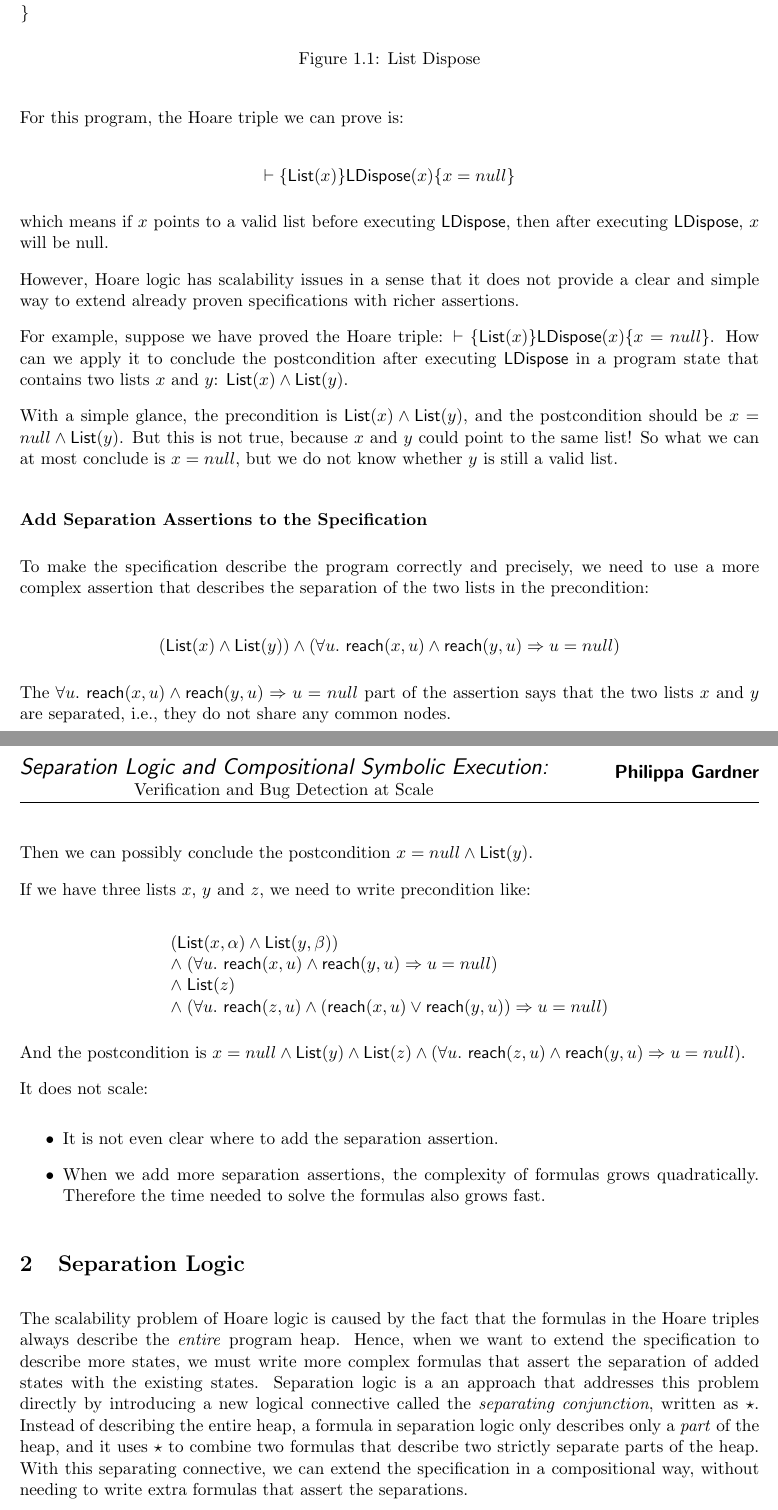
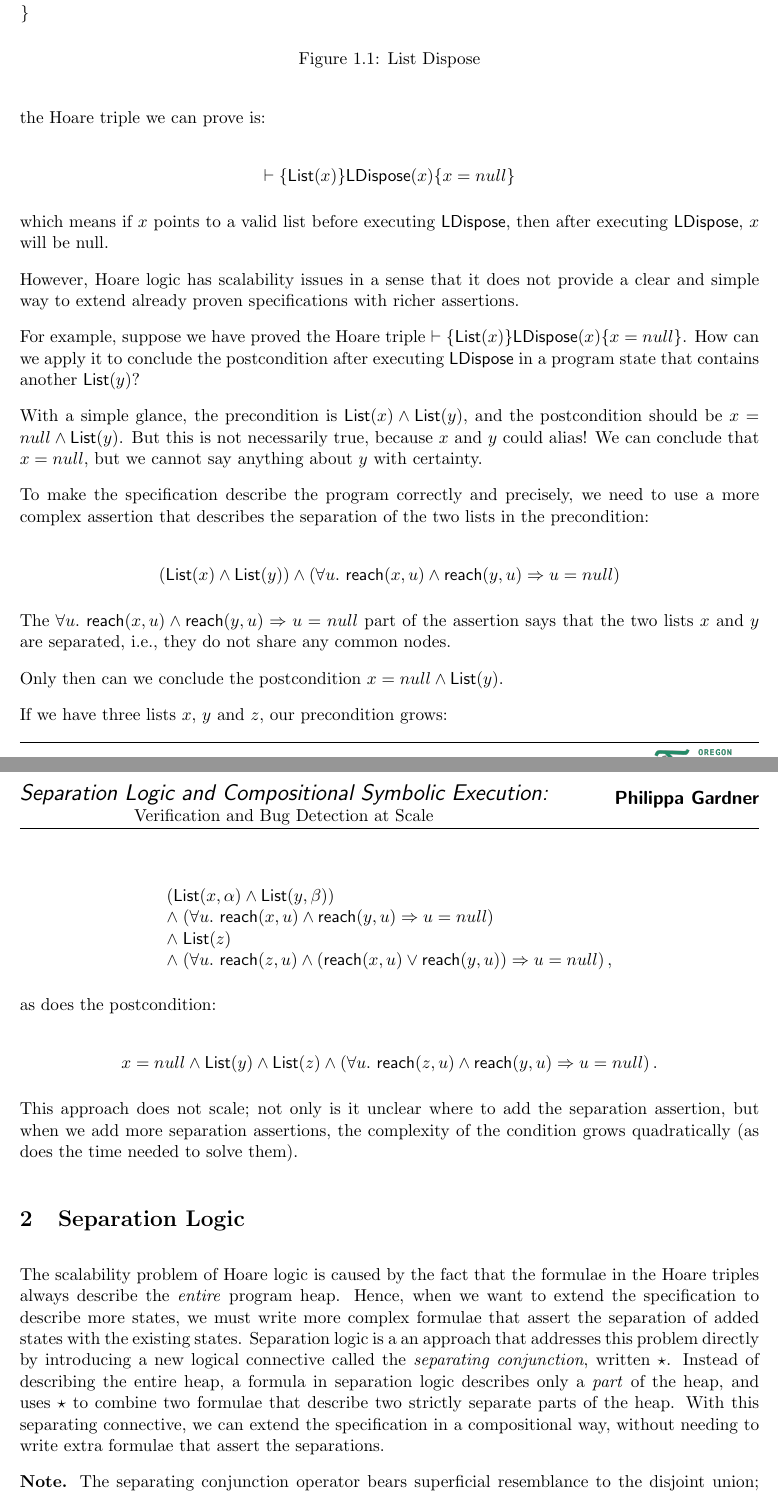
Before and after one commit to butterunderflow/OPLSS26-separation-logic-notes, a LaTeX document (notes-1.tex): two parts of pages 2 and 3 of 5, joined at a grey line, cut so that both start at the same text. Compiled offline with pdfLaTeX.

Commit message:
typo fix

```diff
--- a/notes-1.tex
+++ b/notes-1.tex
@@ -36,6 +36,15 @@
 \newcommand{\Null}{\mathsf{null}}
 \newcommand{\blueassn}[1]{\textcolor{blue}{#1}}
 \newcommand{\triple}[3]{\vdash\ \blueassn{\{#1\}}\ #2\ \blueassn{\{#3\}}}
+\newcommand*{\defeq}{\mathrel{\vcenter{\baselineskip0.5ex \lineskiplimit0pt
+                     \hbox{\scriptsize.}\hbox{\scriptsize.}}}%
+                     =}
+\newcommand*{\ddefeq}{\mathrel{\vcenter{\baselineskip0.5ex \lineskiplimit0pt
+                     \hbox{\scriptsize.}\hbox{\scriptsize.}}}%
+                      \mathrel{\vcenter{\baselineskip0.5ex \lineskiplimit0pt
+                     \hbox{\scriptsize.}\hbox{\scriptsize.}}}
+                     =\ }
+
 
 \pagestyle{fancy}
 \fancyhead[L]{\fancyhdrbox[c]{\Large \slshape \sffamily
@@ -112,7 +112,7 @@ LDispose(x) {
 \caption{List Dispose}
 \end{figure}
 
-For this program, the Hoare triple we can prove is:
+the Hoare triple we can prove is:
 
 $$
 \vdash \{ \List(x) \} \LDispose(x) \{ x = null \}
@@ -122,21 +122,16 @@ which means if $x$ points to a valid list before executing $\LDispose$, then
 after executing $\LDispose$, $x$ will be null.
 
 However, Hoare logic has scalability issues in a sense that it does not provide
-a clear and simple way to extend already proven specifications with richer
-assertions.
+a clear and simple way to extend already proven specifications with richer assertions.
 
-For example, suppose we have proved the Hoare triple: $\vdash \{ \List(x) \}
-\LDispose(x) \{ x = null \}$.
-How can we apply it to conclude the postcondition after executing $\LDispose$ in
-a program state that contains two lists $x$ and $y$: $\List(x) \land \List(y)$.
+For example, suppose we have proved the Hoare triple $\vdash \{ \List(x) \} \LDispose(x) \{ x = null \}$.
+How can we apply it to conclude the postcondition after executing $\LDispose$ in a program state that contains another $\List(y)$?
 
 With a simple glance, the precondition is $\List(x) \land \List(y)$, and the
 postcondition should be $x = null \land \List(y)$.
-But this is not true, because $x$ and $y$ could point to the same list!
-So what we can at most conclude is $x = null$, but we do not know whether $y$ is
-still a valid list.
+But this is not necessarily true, because $x$ and $y$ could alias!
+We can conclude that $x = null$, but we cannot say anything about $y$ with certainty.
 
-\subsubsection*{Add Separation Assertions to the Specification}
 To make the specification describe the program correctly and precisely, we need
 to use a more complex assertion that describes the separation of the two lists
 in the precondition:
@@ -150,9 +145,9 @@ The $\forall u.\ \reach(x, u) \land \reach(y, u) \Rightarrow u = null$ part of
 the assertion says that the two lists $x$ and $y$ are separated, i.e., they do
 not share any common nodes.
 
-Then we can possibly conclude the postcondition $x = null \land \List(y)$.
+Only then can we conclude the postcondition $x = null \land \List(y)$.
 
-If we have three lists $x$, $y$ and $z$, we need to write precondition like:
+If we have three lists $x$, $y$ and $z$, our precondition grows:
 
 $$
 \begin{array}{l}
@@ -160,36 +155,27 @@ $$
 \land\;(\forall u.\ \reach(x, u) \land \reach(y, u) \Rightarrow u = null) \\
 \land\;\List(z) \\
 \land\;(\forall u.\ \reach(z, u) \land (\reach(x, u) \lor \reach(y, u))
-  \Rightarrow u = null)
+  \Rightarrow u = null)\,,
 \end{array}
 $$
 
-And the postcondition is $x = null \land \List(y) \land \List(z) \land
-(\forall u.\ \reach(z, u) \land \reach(y, u) \Rightarrow u = null)$.
+as does the postcondition:
 
+$$
+x = null \land \List(y) \land \List(z) \land
+(\forall u.\ \reach(z, u) \land \reach(y, u) \Rightarrow u = null)\, .
+$$
 
-It does not scale:
-\begin{itemize}
-  \item It is not even clear where to add the separation assertion.
-  \item When we add more separation assertions, the complexity of formulas grows
-  quadratically. Therefore the time needed to solve the formulas also grows fast.
-\end{itemize}
+This approach does not scale; not only is it unclear where to add the separation assertion, but when we add more separation assertions, the complexity of the condition grows quadratically (as does the time needed to solve them).
 
 \section{Separation Logic}
-The scalability problem of Hoare logic is caused by the fact that the formulas
-in the Hoare triples always describe the \emph{entire} program heap.
-Hence, when we want to extend the specification to describe more states, we must
-write more complex formulas that assert the separation of added states with the
-existing states.
-Separation logic is a an approach that addresses this problem directly by
-introducing a new logical connective called the \textit{separating conjunction},
-written as $\star$.
-Instead of describing the entire heap, a formula in separation logic only
-describes only a \emph{part} of the heap, and it uses $\star$ to combine two
-formulas that describe two strictly separate parts of the heap.
-With this separating connective, we can extend the specification in a
-compositional way, without needing to write extra formulas that assert the
-separations.
+The scalability problem of Hoare logic is caused by the fact that the formulae in the Hoare triples always describe the \emph{entire} program heap.
+Hence, when we want to extend the specification to describe more states, we must write more complex formulae that assert the separation of added states with the existing states.
+Separation logic is a an approach that addresses this problem directly by introducing a new logical connective called the \textit{separating conjunction}, written $\star$.
+Instead of describing the entire heap, a formula in separation logic describes only a \emph{part} of the heap, and uses $\star$ to combine two formulae that describe two strictly separate parts of the heap.
+With this separating connective, we can extend the specification in a compositional way, without needing to write extra formulae that assert the separations.
+
+\textbf{Note.} The separating conjunction operator bears superficial resemblance to the disjoint union; however, where the disjoint union re-indexes members of sets to reconcile intersection, the separating conjunction operator enforces that the two operands are disjoint.
 
 \subsubsection*{Syntax of Separation Logic Assertions}
 \textbf{Assertions.}
@@ -202,20 +186,20 @@ P \in \Assert & ::= &
+P \in \Assert \ddefeq &
 P \land P \mid P \Rightarrow P \mid \True \mid \False
 & \text{classical connectives} \\
-& \mid &
+\mid\ &
 E = E \mid E > E \mid E \in X \mid \cdots
 & \text{boolean assertions} \\
-& \mid &
+\mid\ &
 \exists x.\ P
 & \text{quantification} \\
-& \mid &
+\mid\ &
 P \star P \mid P \sepimp P \mid \Emp
 \mid \displaystyle\mathop{\circledast}_{E_1 \le x < E_2} P
 & \text{separating connectives} \\
-& \mid &
+\mid\ &
 E \mapsto E
 & \text{cell assertion}
-\end{array}
-\]
+\end{align*}
 
 \subsubsection*{Meaning of Separation Logic Assertions}
 What kind of program states does an assertion describe?
```
Also changed, not shown: notes-1.tex (27 more changed lines).
